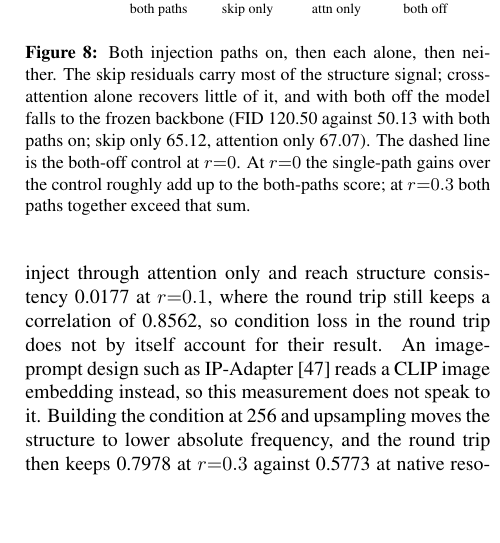
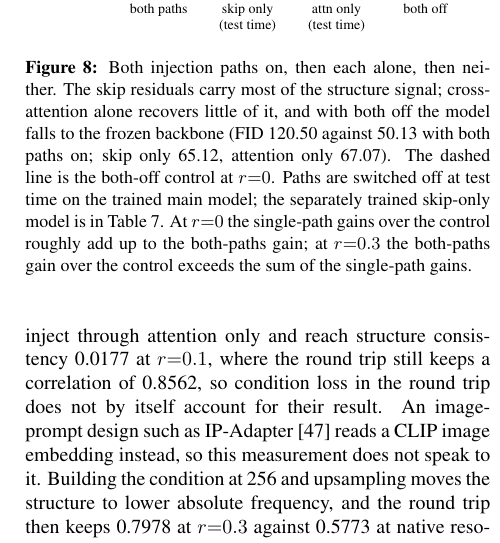
Before and after one commit to CVMILab-CUK/Frequency_Adaptation, a LaTeX document (papers/fa_en.tex, which reads papers/fig_paths.tex): part of one column of page 8 of 14, cut so that both start at the same text, the shorter picture padded with empty space. Compiled offline with XeLaTeX.

Commit message:
FIX-2026-09-16 T39: Fig. 8's 'skip only' says it is the test-time switch-off
Table 5 and Table 9 use the same two words for a separately trained model, so
the axis labels now say (test time) and the caption points at the trained
model's table. The superadditivity sentence also compares gains with gains
rather than gains with a score; no arithmetic is added to the manuscript.

Co-Authored-By: Claude Opus 5 <noreply@anthropic.com>

```diff
--- a/papers/fig_paths.tex
+++ b/papers/fig_paths.tex
@@ -9,8 +9,8 @@
   xlabel={}, ylabel={structure consistency},
   symbolic x coords={both,skip,attn,off},
   xtick=data,
-  xticklabels={both paths, skip only, attn only, both off},
-  x tick label style={font=\scriptsize},
+  xticklabels={both paths, skip only\\(test time), attn only\\(test time), both off},
+  x tick label style={font=\scriptsize, align=center},
   ymin=0, ymax=0.78,
   legend pos=north east,
   enlarge x limits=0.16,
@@ -30,8 +30,11 @@ residuals carry most of the structure signal; cross-attention alone recovers
 little of it, and with both off the model falls to the frozen backbone
 (FID \pathFidAllOff{} against \pathFidBoth{} with both paths on; skip only
 \pathFidSkipOnly{}, attention only \pathFidAttnOnly{}). The dashed line is the
-both-off control at $r{=}0$. At $r{=}0$ the single-path gains over the control
-roughly add up to the both-paths score; at $r{=}0.3$ both paths together exceed
-that sum.}
+both-off control at $r{=}0$. Paths are switched off at test time on the trained
+main model; the separately trained skip-only model is in
+Table~\ref{tab:skiponly}. At $r{=}0$ the single-path gains over the control
+roughly add up to the both-paths gain; at $r{=}0.3$ the both-paths gain over
+the control exceeds the sum of the single-path gains.}
+% <<AUTHOR-INPUT A39: (선택) r=0.3에서 두 경로가 서로 무엇을 보완한다고 보는지 한 문장 -- 넣는다면 §5.2 본문에. 쓰지 않으면 이 줄을 지운다>>
 \label{fig:paths}
 \end{figure}
```
